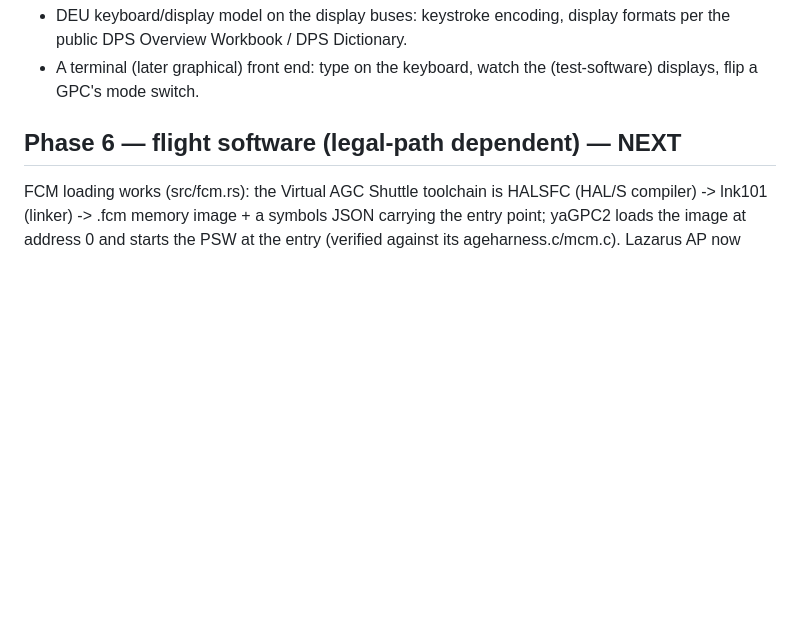
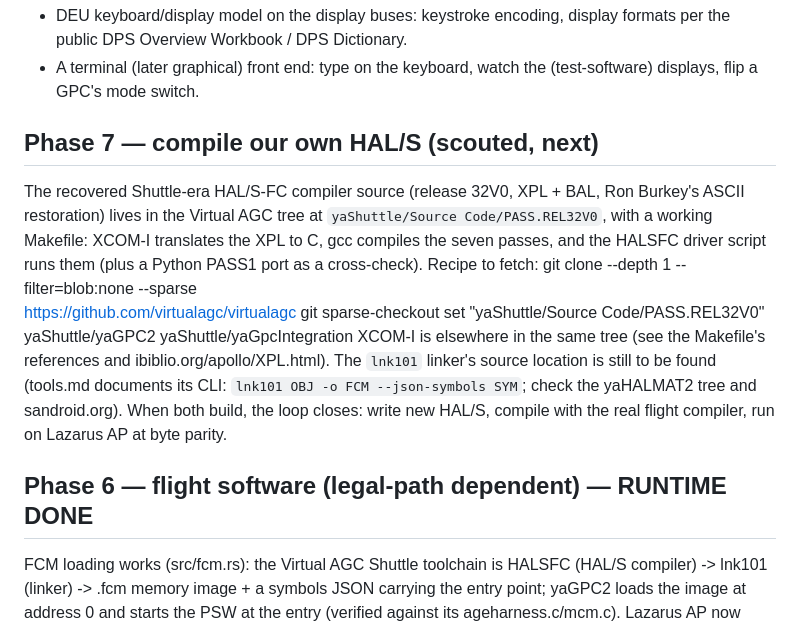
Before and after one commit to keithadler/lazarus-ap, a Markdown page: docs/ROADMAP.md, the part around the change. Rendered like a GitHub page; blank space fills up the shorter version.

Commit message:
Roadmap: phase 7 scouted - building HAL/S-FC itself
PASS.REL32V0 (the recovered release-32V0 compiler source, XPL+BAL) has
a working Makefile: XCOM-I translates XPL to C, gcc builds the seven
passes, the HALSFC driver runs them with a Python PASS1 cross-check.
Sparse-checkout recipe recorded; lnk101's source location is the one
remaining unknown. When it builds, the loop closes: write new HAL/S,
compile with the genuine flight compiler, run on Lazarus AP.

Co-Authored-By: Claude Fable 5 <noreply@anthropic.com>

```diff
--- a/docs/ROADMAP.md
+++ b/docs/ROADMAP.md
@@ -89,7 +89,26 @@ spec. Remaining:
 - A terminal (later graphical) front end: type on the keyboard, watch
   the (test-software) displays, flip a GPC's mode switch.
 
-## Phase 6 — flight software (legal-path dependent) — NEXT
+## Phase 7 — compile our own HAL/S (scouted, next)
+
+The recovered Shuttle-era HAL/S-FC compiler source (release 32V0, XPL +
+BAL, Ron Burkey's ASCII restoration) lives in the Virtual AGC tree at
+`yaShuttle/Source Code/PASS.REL32V0`, with a working Makefile: XCOM-I
+translates the XPL to C, gcc compiles the seven passes, and the HALSFC
+driver script runs them (plus a Python PASS1 port as a cross-check).
+Recipe to fetch:
+    git clone --depth 1 --filter=blob:none --sparse \
+        https://github.com/virtualagc/virtualagc
+    git sparse-checkout set "yaShuttle/Source Code/PASS.REL32V0" \
+        yaShuttle/yaGPC2 yaShuttle/yaGpcIntegration
+XCOM-I is elsewhere in the same tree (see the Makefile's references and
+ibiblio.org/apollo/XPL.html). The `lnk101` linker's source location is
+still to be found (tools.md documents its CLI: `lnk101 OBJ -o FCM
+--json-symbols SYM`; check the yaHALMAT2 tree and sandroid.org). When
+both build, the loop closes: write new HAL/S, compile with the real
+flight compiler, run on Lazarus AP at byte parity.
+
+## Phase 6 — flight software (legal-path dependent) — RUNTIME DONE
 
 FCM loading works (src/fcm.rs): the Virtual AGC Shuttle toolchain is
 HALSFC (HAL/S compiler) -> lnk101 (linker) -> .fcm memory image + a
```
